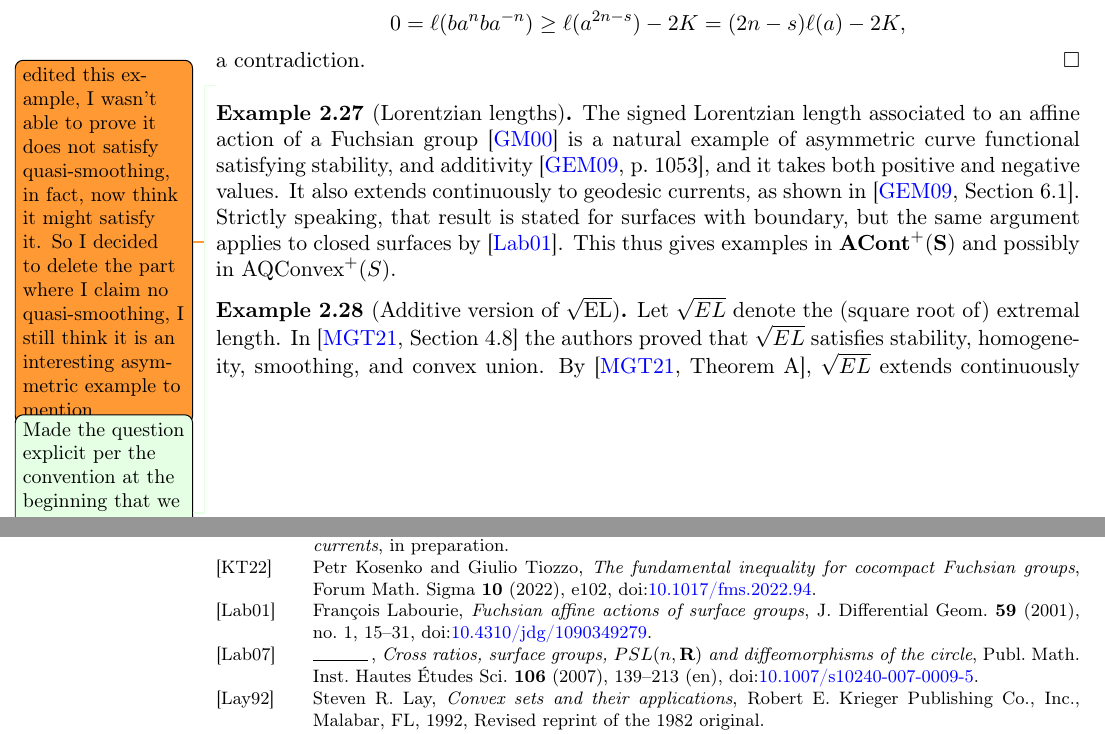
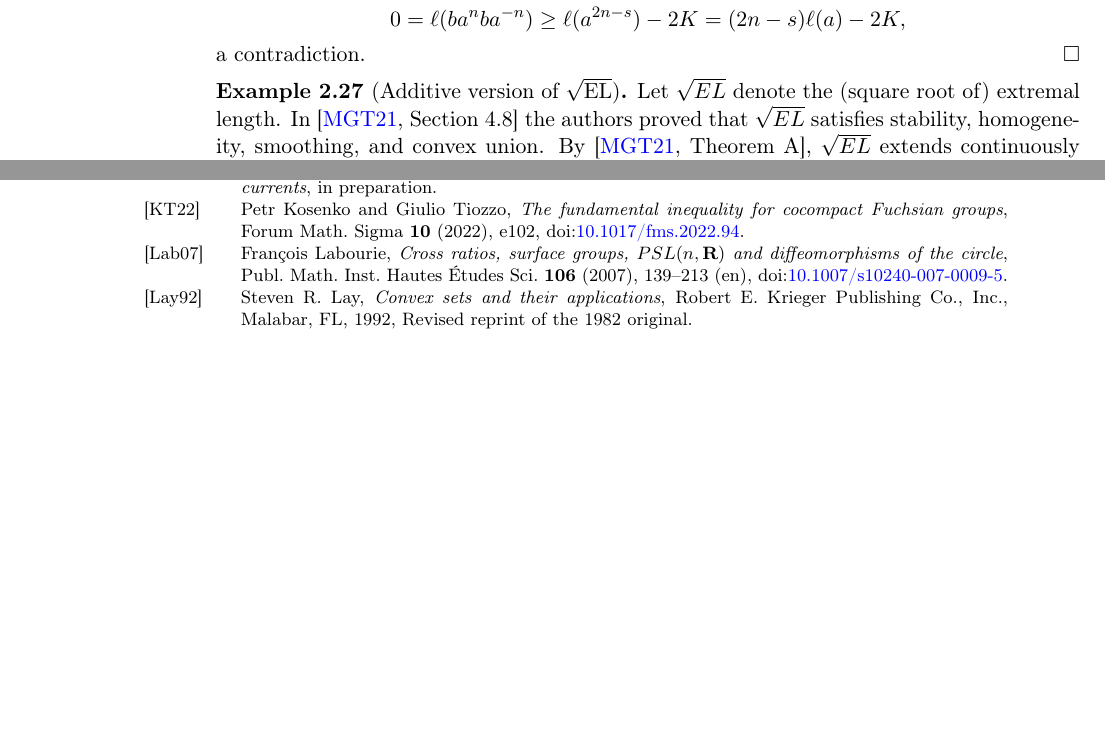
Before and after one commit to dpthurst/Currents-and-intersections, a LaTeX paper (Intersections.tex, which reads functionals.tex): two parts of pages 16 and 100 of 101 before the commit and two parts of pages 16 and 99 of 101 after it, joined at a grey line, cut so that both start at the same text, the shorter picture padded with empty space. Compiled offline with pdfLaTeX.

Commit message:
Delete Lorentzian example

```diff
--- a/functionals.tex
+++ b/functionals.tex
@@ -867,21 +867,17 @@ Thus if $\ell$ satisfied $K$-quasi-smoothing, we would have
 a contradiction.
 \end{proof}
 
-\DMGtodo{edited this example, I wasn't able to prove it does not satisfy quasi-smoothing, in fact, now  think it might satisfy it. So I decided to delete the part where I claim no quasi-smoothing, I still think it is an interesting asymmetric example to mention}
-\DPTfyi{Made the question explicit per the convention at the beginning
-  that we state the smallest space examples live in unless stated otherwise}
-\begin{example}[Lorentzian lengths]
-  \label{examp:lorentzian}
-The signed Lorentzian length associated to an affine action of a Fuchsian
-group~\cite{GM00:FlatLorentzian} is a natural example of asymmetric curve functional satisfying stability, and additivity
-\cite[p.~1053]{GML09:ProperAffine}, and it takes both positive and negative
-values. It also extends continuously to geodesic currents, as shown
-in~\cite[Section~6.1]{GML09:ProperAffine}. Strictly speaking, that
-result is stated for surfaces with boundary, but the same argument
-applies to closed surfaces by~\cite{Lab01:Diffusion}. This thus gives
-examples in $\mathbf{\bACont^+(S)}$ and possibly in $\AQConvex^+(S)$.
-\end{example}
-
+% \begin{example}[Lorentzian lengths]
+%   \label{examp:lorentzian}
+% The signed Lorentzian length associated to an affine action of a Fuchsian
+% group~\cite{GM00:FlatLorentzian} is a natural example of asymmetric curve functional satisfying stability, and additivity
+% \cite[p.~1053]{GML09:ProperAffine}, and it takes both positive and negative
+% values. It also extends continuously to geodesic currents, as shown
+% in~\cite[Section~6.1]{GML09:ProperAffine}. Strictly speaking, that
+% result is stated for surfaces with boundary, but the same argument
+% applies to closed surfaces by~\cite{Lab01:Diffusion}. This thus gives
+% examples in $\mathbf{\bACont^+(S)}$ and possibly in $\AQConvex^+(S)$.
+% \end{example}
 
 \begin{example}[Additive version of $\sqrt{\EL}$]
   \label{ex:linEL}
```
